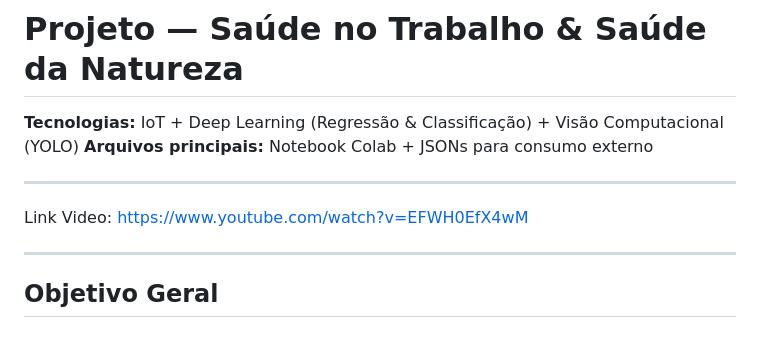
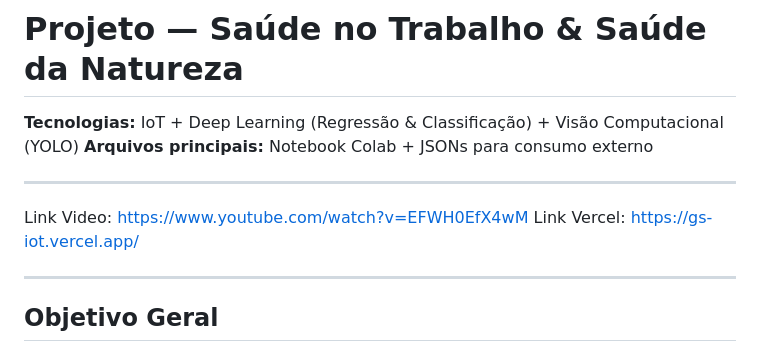
Before and after one commit to HeitorOrtega/gs_iot, a Markdown page: README.md, the part around the change. GitHub-like rendering.

Commit message:
Add Vercel link to README

```diff
--- a/README.md
+++ b/README.md
@@ -6,6 +6,7 @@
 ---
 
 Link Video: https://www.youtube.com/watch?v=EFWH0EfX4wM
+Link Vercel: https://gs-iot.vercel.app/
 
 ---
 
```
